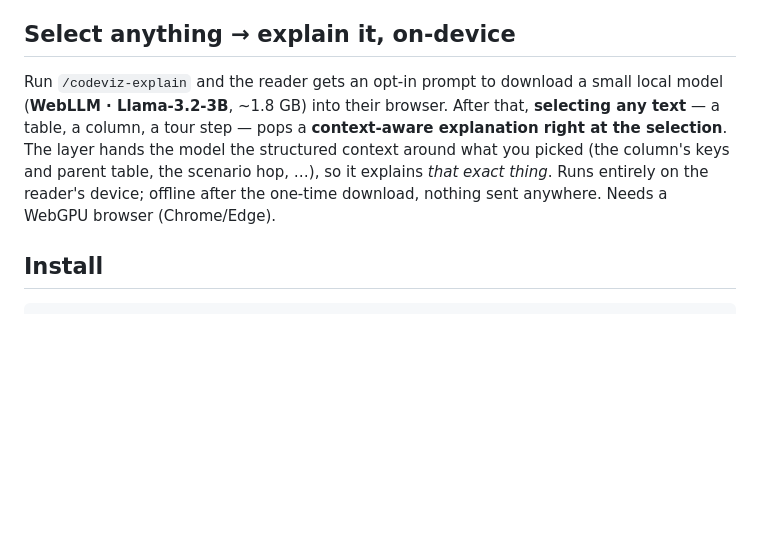
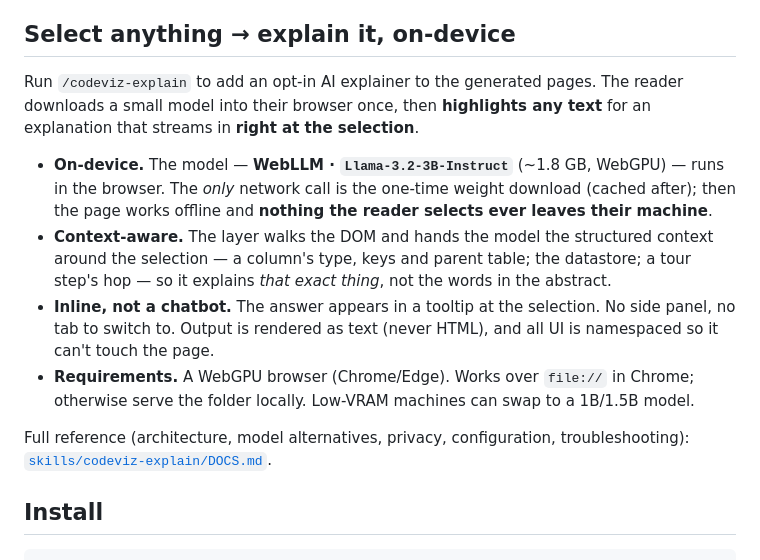
Before and after one commit to yeshdev1/codeviz, a Markdown page: README.md, the part around the change. Rendered like a GitHub page; blank space fills up the shorter version.

```diff
--- a/README.md
+++ b/README.md
@@ -34,7 +34,14 @@ A **Structure ↔ Health** toggle. Scenarios are illustrative by default (badged
 
 ## Select anything → explain it, on-device
 
-Run `/codeviz-explain` and the reader gets an opt-in prompt to download a small local model (**WebLLM · Llama-3.2-3B**, ~1.8 GB) into their browser. After that, **selecting any text** — a table, a column, a tour step — pops a **context-aware explanation right at the selection**. The layer hands the model the structured context around what you picked (the column's keys and parent table, the scenario hop, …), so it explains *that exact thing*. Runs entirely on the reader's device; offline after the one-time download, nothing sent anywhere. Needs a WebGPU browser (Chrome/Edge).
+Run `/codeviz-explain` to add an opt-in AI explainer to the generated pages. The reader downloads a small model into their browser once, then **highlights any text** for an explanation that streams in **right at the selection**.
+
+- **On-device.** The model — **WebLLM · `Llama-3.2-3B-Instruct`** (~1.8 GB, WebGPU) — runs in the browser. The *only* network call is the one-time weight download (cached after); then the page works offline and **nothing the reader selects ever leaves their machine**.
+- **Context-aware.** The layer walks the DOM and hands the model the structured context around the selection — a column's type, keys and parent table; the datastore; a tour step's hop — so it explains *that exact thing*, not the words in the abstract.
+- **Inline, not a chatbot.** The answer appears in a tooltip at the selection. No side panel, no tab to switch to. Output is rendered as text (never HTML), and all UI is namespaced so it can't touch the page.
+- **Requirements.** A WebGPU browser (Chrome/Edge). Works over `file://` in Chrome; otherwise serve the folder locally. Low-VRAM machines can swap to a 1B/1.5B model.
+
+Full reference (architecture, model alternatives, privacy, configuration, troubleshooting): [`skills/codeviz-explain/DOCS.md`](skills/codeviz-explain/DOCS.md).
 
 ## Install
 
```
Also changed, not shown: skills/codeviz-explain/DOCS.md (added, +162 -0 lines), skills/codeviz-explain/SKILL.md (+3 -0 lines).
